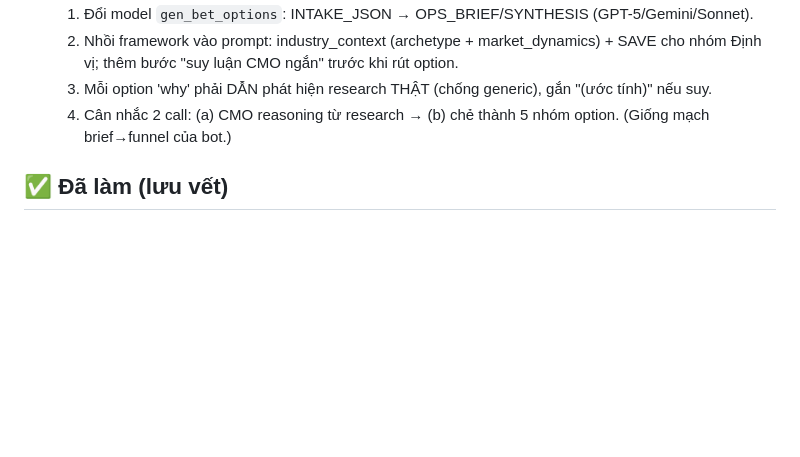
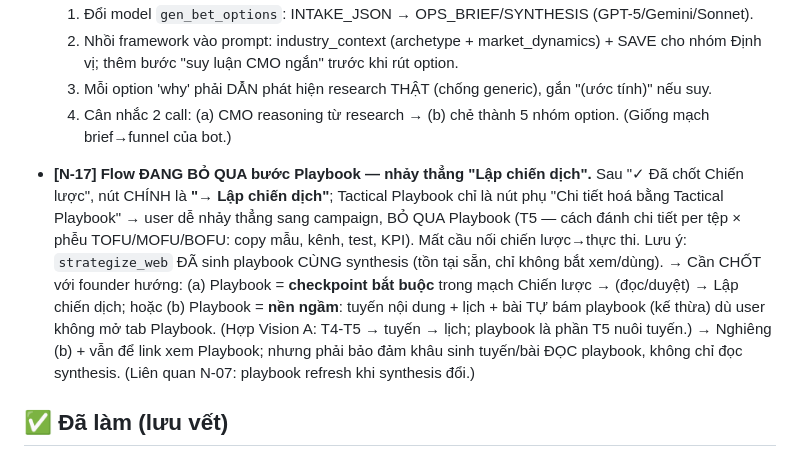
Before and after one commit to TimothyMt/markOSv2, a Markdown page: docs/web/notes-todo.md, the part around the change. Rendered like a GitHub page; blank space fills up the shorter version.

Commit message:
note N-17: flow bỏ qua Playbook, nhảy thẳng Lập chiến dịch
Chỉ ghi note — cần chốt: Playbook là checkpoint bắt buộc hay nền ngầm
nuôi tuyến/lịch (nghiêng nền ngầm, hợp Vision A).

Co-Authored-By: Claude Opus 4.8 <noreply@anthropic.com>
Claude-Session: https://claude.ai/code/session_01YUh6MSDqb6zpJxfEfjEogc

```diff
--- a/docs/web/notes-todo.md
+++ b/docs/web/notes-todo.md
@@ -157,6 +157,18 @@
     4. Cân nhắc 2 call: (a) CMO reasoning từ research → (b) chẻ thành 5 nhóm option. (Giống mạch
        brief→funnel của bot.)
 
+- **[N-17] Flow ĐANG BỎ QUA bước Playbook — nhảy thẳng "Lập chiến dịch".**
+  Sau "✓ Đã chốt Chiến lược", nút CHÍNH là **"→ Lập chiến dịch"**; Tactical Playbook chỉ là nút phụ
+  "Chi tiết hoá bằng Tactical Playbook" → user dễ nhảy thẳng sang campaign, BỎ QUA Playbook (T5 — cách
+  đánh chi tiết per tệp × phễu TOFU/MOFU/BOFU: copy mẫu, kênh, test, KPI). Mất cầu nối chiến lược→thực
+  thi. Lưu ý: `strategize_web` ĐÃ sinh playbook CÙNG synthesis (tồn tại sẵn, chỉ không bắt xem/dùng).
+  → Cần CHỐT với founder hướng:
+    (a) Playbook = **checkpoint bắt buộc** trong mạch Chiến lược → (đọc/duyệt) → Lập chiến dịch; hoặc
+    (b) Playbook = **nền ngầm**: tuyến nội dung + lịch + bài TỰ bám playbook (kế thừa) dù user không
+        mở tab Playbook. (Hợp Vision A: T4-T5 → tuyến → lịch; playbook là phần T5 nuôi tuyến.)
+    → Nghiêng (b) + vẫn để link xem Playbook; nhưng phải bảo đảm khâu sinh tuyến/bài ĐỌC playbook,
+      không chỉ đọc synthesis. (Liên quan N-07: playbook refresh khi synthesis đổi.)
+
 ## ✅ Đã làm (lưu vết)
 - Enter ở ô intake = nút Tiếp (fcbb3e3)
 - Báo "agent đang chạy" đúng + bỏ "90 ngày" hardcode intake (04f9a9a)
```
